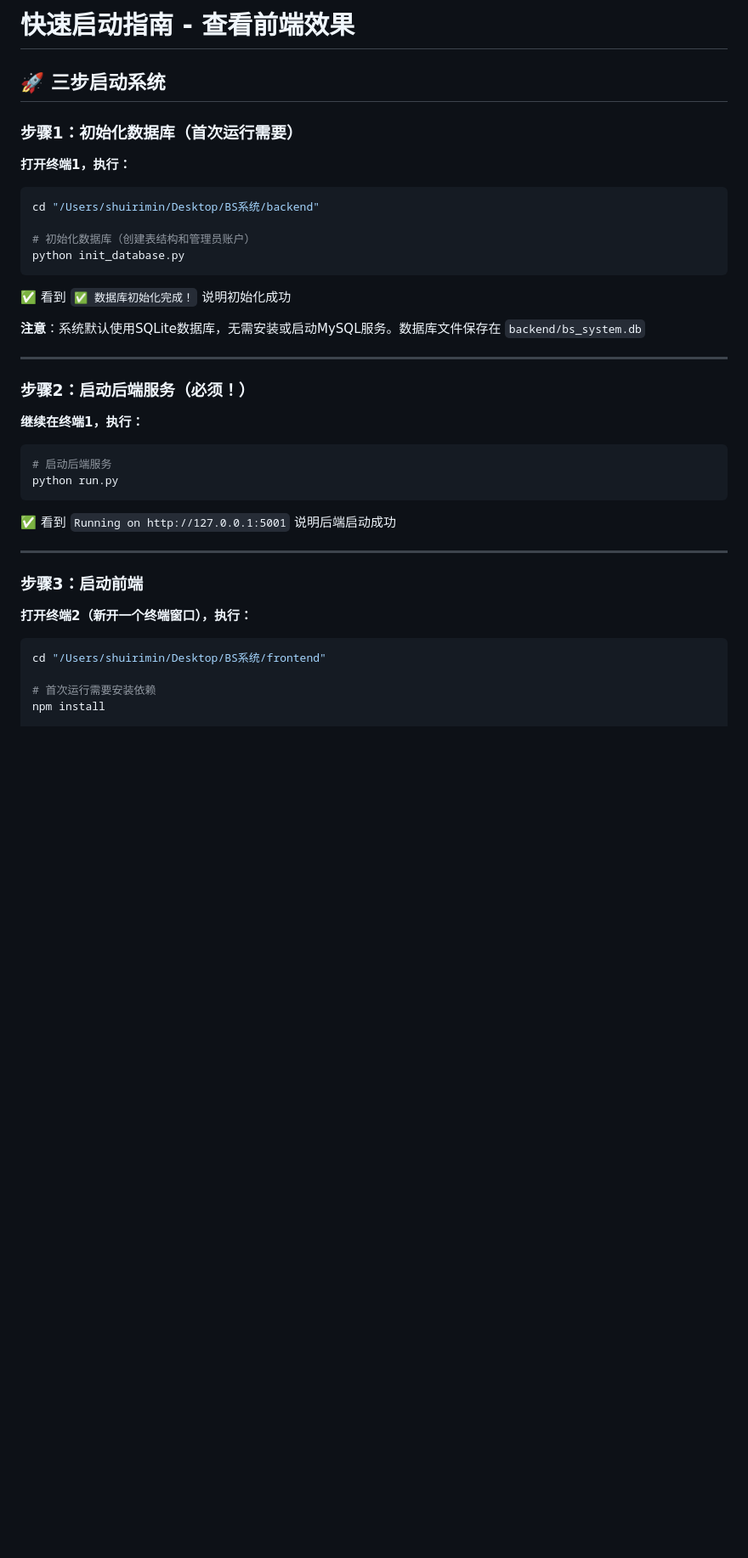
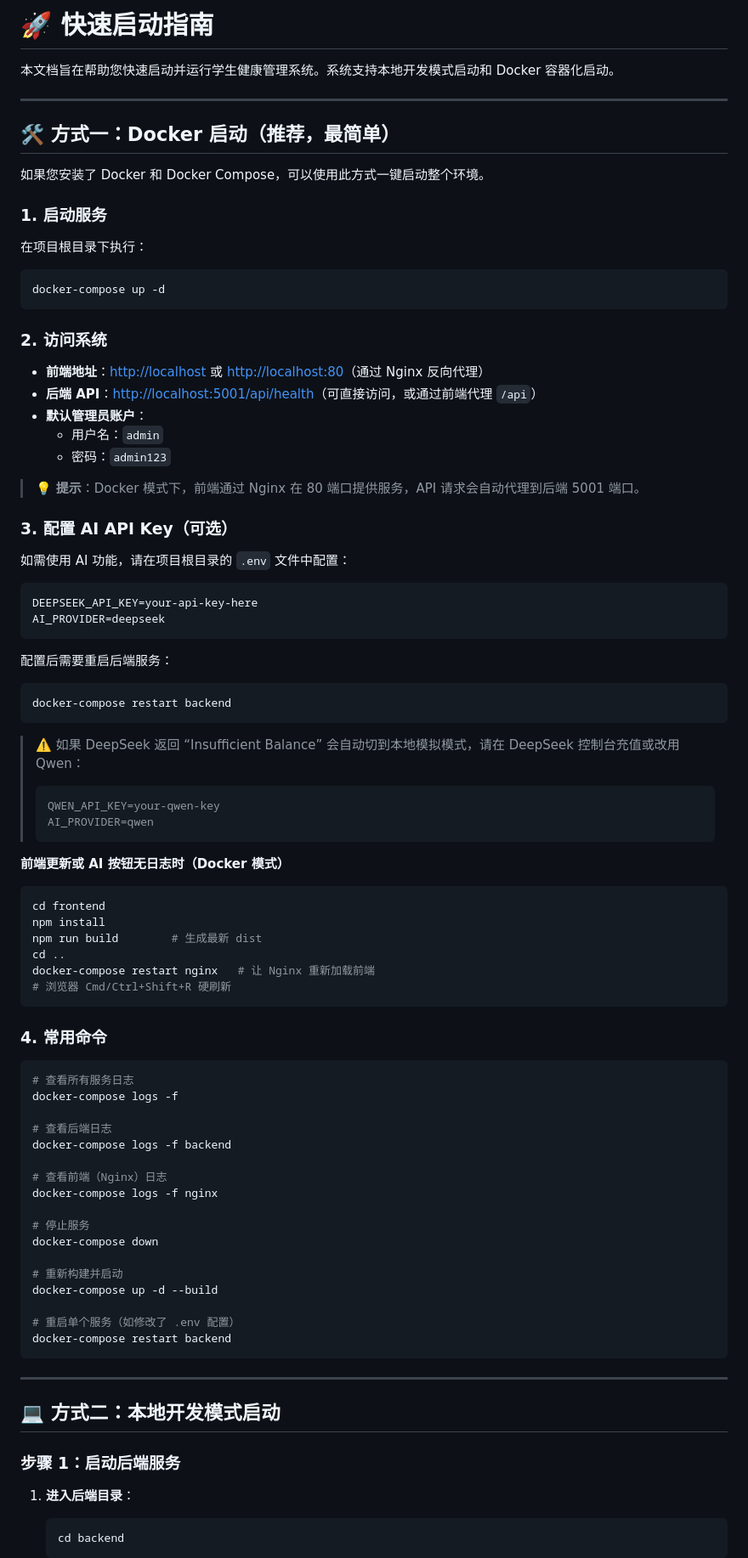
Before and after one commit to junyiPayne/-, a Markdown page: 快速启动.md, the part around one of its changes. Shown at 85% size. Rendered like a GitHub page; blank space fills up the shorter version.

````diff
--- a/快速启动.md
+++ b/快速启动.md
@@ -1,41 +1,86 @@
-# 快速启动指南 - 查看前端效果
+# 🚀 快速启动指南
 
-## 🚀 三步启动系统
-
-### 步骤1：初始化数据库（首次运行需要）
-
-**打开终端1，执行：**
-```bash
-cd "/Users/shuirimin/Desktop/BS系统/backend"
-
-# 初始化数据库（创建表结构和管理员账户）
-python init_database.py
-```
-
-✅ 看到 `✅ 数据库初始化完成！` 说明初始化成功
-
-**注意**：系统默认使用SQLite数据库，无需安装或启动MySQL服务。数据库文件保存在 `backend/bs_system.db`
+本文档旨在帮助您快速启动并运行学生健康管理系统。系统支持本地开发模式启动和 Docker 容器化启动。
 
 ---
 
-### 步骤2：启动后端服务（必须！）
+## 🛠️ 方式一：Docker 启动（推荐，最简单）
 
-**继续在终端1，执行：**
+如果您安装了 Docker 和 Docker Compose，可以使用此方式一键启动整个环境。
+
+### 1. 启动服务
+在项目根目录下执行：
 ```bash
-# 启动后端服务
-python run.py
+docker-compose up -d
 ```
 
-✅ 看到 `Running on http://127.0.0.1:5001` 说明后端启动成功
+### 2. 访问系统
+- **前端地址**：[http://localhost](http://localhost) 或 [http://localhost:80](http://localhost:80)（通过 Nginx 反向代理）
+- **后端 API**：[http://localhost:5001/api/health](http://localhost:5001/api/health)（可直接访问，或通过前端代理 `/api`）
+- **默认管理员账户**：
+  - 用户名：`admin`
+  - 密码：`admin123`
+
+> 💡 **提示**：Docker 模式下，前端通过 Nginx 在 80 端口提供服务，API 请求会自动代理到后端 5001 端口。
+
+### 3. 配置 AI API Key（可选）
+
+如需使用 AI 功能，请在项目根目录的 `.env` 文件中配置：
+```bash
+DEEPSEEK_API_KEY=your-api-key-here
+AI_PROVIDER=deepseek
+```
+
+配置后需要重启后端服务：
+```bash
+docker-compose restart backend
+```
+
+> ⚠️ 如果 DeepSeek 返回 “Insufficient Balance” 会自动切到本地模拟模式，请在 DeepSeek 控制台充值或改用 Qwen：
+> ```
+> QWEN_API_KEY=your-qwen-key
+> AI_PROVIDER=qwen
+> ```
+
+**前端更新或 AI 按钮无日志时（Docker 模式）**
+```bash
+cd frontend
+npm install
+npm run build        # 生成最新 dist
+cd ..
+docker-compose restart nginx   # 让 Nginx 重新加载前端
+# 浏览器 Cmd/Ctrl+Shift+R 硬刷新
+```
+
+### 4. 常用命令
+```bash
+# 查看所有服务日志
+docker-compose logs -f
+
+# 查看后端日志
+docker-compose logs -f backend
+
+# 查看前端（Nginx）日志
+docker-compose logs -f nginx
+
+# 停止服务
+docker-compose down
+
+# 重新构建并启动
+docker-compose up -d --build
+
+# 重启单个服务（如修改了 .env 配置）
+docker-compose restart backend
+```
 
 ---
 
-### 步骤3：启动前端
+## 💻 方式二：本地开发模式启动
 
-**打开终端2（新开一个终端窗口），执行：**
-```bash
-cd "/Users/shuirimin/Desktop/BS系统/frontend"
+### 步骤 1：启动后端服务
 
-# 首次运行需要安装依赖
-npm install
+1. **进入后端目录**：
+   ```bash
+   cd backend
+   ```
 
````
Also changed, not shown: other parts of 快速启动.md (+75 -116 lines), README.md (+6 -0 lines).
